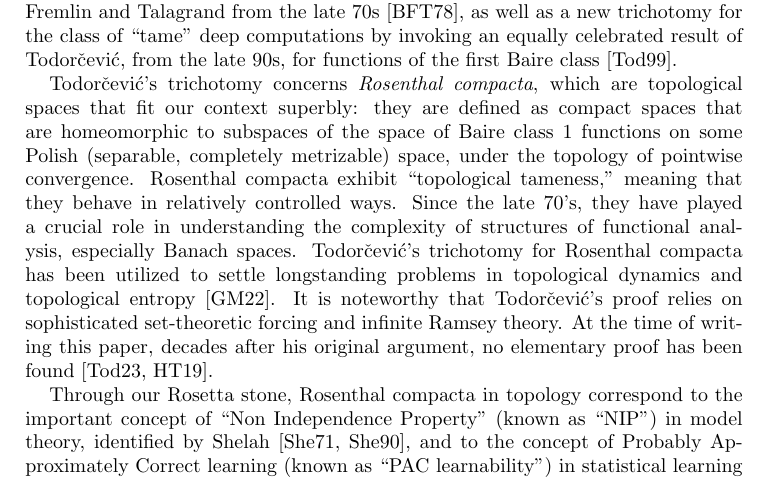
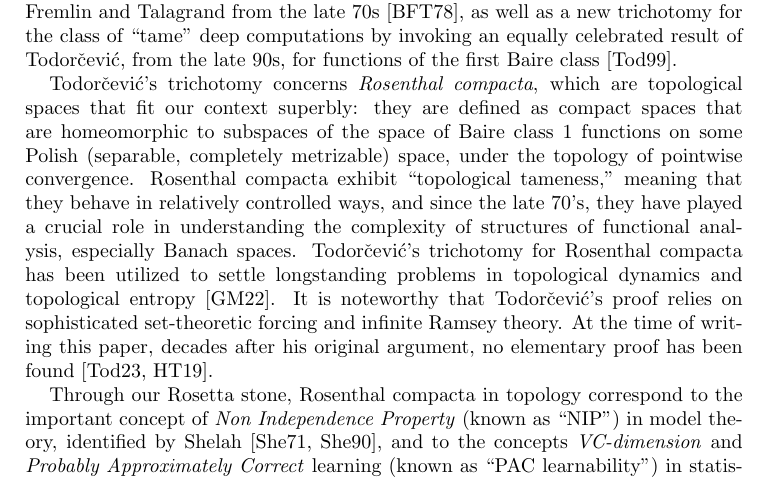
Before and after one commit to tonamatos/DeepComputationsNIP, a LaTeX paper (ComplexityViaTopology.tex): part of page 2 of 32, cut so that both start at the same text. Compiled offline with pdfLaTeX.

Commit message:
Polishing intro

```diff
--- a/ComplexityViaTopology.tex
+++ b/ComplexityViaTopology.tex
@@ -140,13 +140,13 @@ as well as a new trichotomy for the class of ``tame'' deep computations by invok
 
 Todorčević’s trichotomy concerns \emph{Rosenthal compacta}, which are topological spaces that fit our context superbly:
 they are defined as compact spaces that are homeomorphic to subspaces of the space of Baire class~1 functions on some Polish (separable, completely metrizable) space, under the topology of pointwise convergence.
-Rosenthal compacta exhibit ``topological tameness,'' meaning that they behave in relatively controlled ways.
-Since the late 70's, they have played a crucial role in understanding the complexity of structures of functional analysis, especially Banach spaces.
+Rosenthal compacta exhibit ``topological tameness,'' meaning that they behave in relatively controlled ways,
+and since the late 70's, they have played a crucial role in understanding the complexity of structures of functional analysis, especially Banach spaces.
 Todorčević’s trichotomy for Rosenthal compacta has been utilized to settle longstanding problems in topological dynamics and topological entropy~\cite{glasner2022tame}.
 It is noteworthy that Todorčević’s proof relies on sophisticated set-theoretic  forcing and infinite Ramsey theory.
 At the time of writing this paper, decades after his original argument, no elementary proof has been found~\cite{Todorcevic:2023,horowitz2019compactsetsbaireclass}.
 
-Through our Rosetta stone, Rosenthal compacta in topology correspond to the important concept of ``Non Independence Property'' (known as ``NIP'') in model theory, identified by Shelah~\cite{Shelah:1971,Shelah:1990}, and to the concept of Probably Approximately Correct learning (known as ``PAC learnability'') in statistical learning theory identified by Valiant~\cite{Valiant:1984}.
+Through our Rosetta stone, Rosenthal compacta in topology correspond to the important concept of  \emph{Non Independence Property} (known as ``NIP'') in model theory, identified by Shelah~\cite{Shelah:1971,Shelah:1990}, and to the concepts \emph{VC-dimension} and \emph{Probably Approximately Correct} learning (known as ``PAC learnability'') in statistical learning theory~\cite{Vapnik-Chervonenkis:1971, Vapnik-Chervonenkis:1974, Valiant:1984}.
 
 Refining Todorčević’s trichotomy, we invoke a more recent heptachotomy for separable Rosenthal compacta obtained by Argyros, Dodos and Kanellopoulos~\cite{argyros2008rosenthal};
 these authors identify seven fundamental ``prototypes" of separable Rosenthal compacta, and show that any non-metrizable separable Rosenthal compactum must contain a ``canonical'' embedding of one of these prototypes.
```
